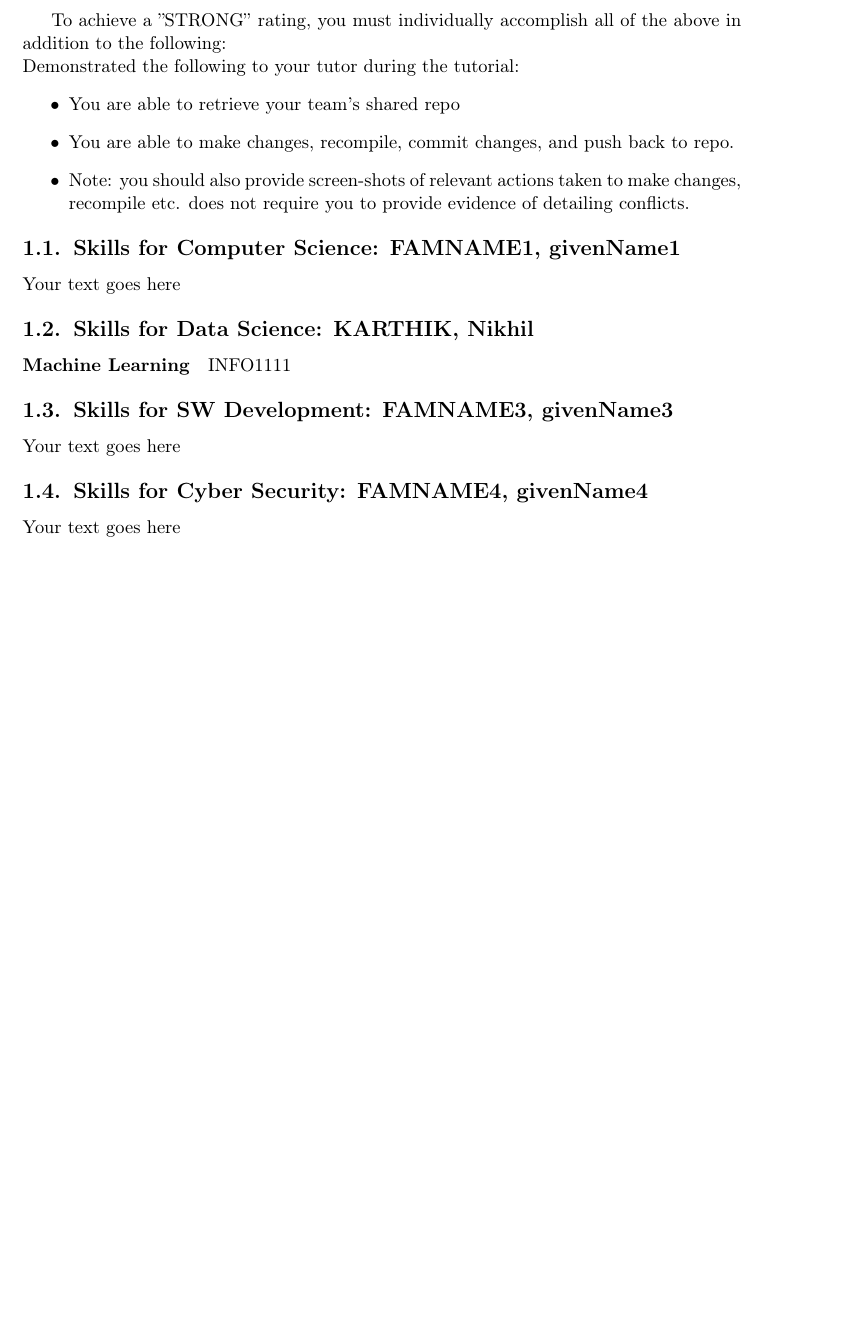
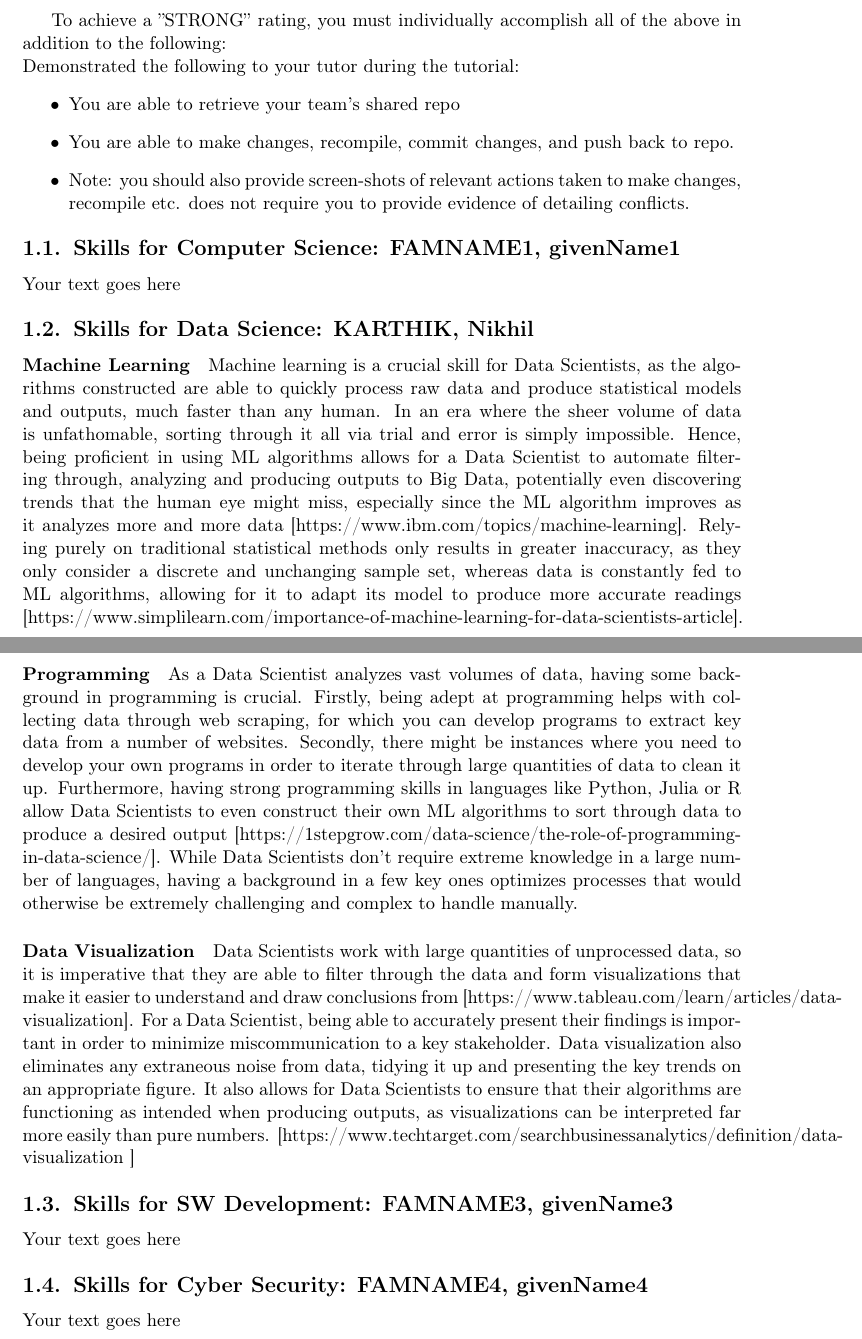
Before and after one commit to NikhilKarthik77/INFO1111_CC09, a LaTeX document (INFO1111 Skills Template/INFO1111 Skills Template.tex): part of page 6 of 13 before the commit and two parts of pages 6 and 7 of 14 after it, the two joined at a grey line, cut so that both start at the same text, the shorter picture padded with empty space. Compiled offline with pdfLaTeX.

Commit message:
/Users/nikhil/Library/CloudStorage/OneDrive-TheUniversityofSydney(Students)/Semester 1 2024/INFO1111/INFO1111_CC09/INFO1111 Skills Template

```diff
--- a/INFO1111 Skills Template/INFO1111 Skills Template.tex
+++ b/INFO1111 Skills Template/INFO1111 Skills Template.tex
@@ -196,7 +196,17 @@ Your text goes here
 
 \subsection{Skills for \majB: \studB}
 
-\paragraph{Machine Learning}INFO1111
+\paragraph{Machine Learning}
+
+Machine learning is a crucial skill for Data Scientists, as the algorithms constructed are able to quickly process raw data and produce statistical models and outputs, much faster than any human. In an era where the sheer volume of data is unfathomable, sorting through it all via trial and error is simply impossible. Hence, being proficient in using ML algorithms allows for a Data Scientist to automate filtering through, analyzing and producing outputs to Big Data, potentially even discovering trends that the human eye might miss, especially since the ML algorithm improves as it analyzes more and more data [https://www.ibm.com/topics/machine-learning]. Relying purely on traditional statistical methods only results in greater inaccuracy, as they only consider a discrete and unchanging sample set, whereas data is constantly fed to ML algorithms, allowing for it to adapt its model to produce more accurate readings [https://www.simplilearn.com/importance-of-machine-learning-for-data-scientists-article].
+
+\paragraph{Programming}
+
+As a Data Scientist analyzes vast volumes of data, having some background in programming is crucial. Firstly, being adept at programming helps with collecting data through web scraping, for which you can develop programs to extract key data from a number of websites. Secondly, there might be instances where you need to develop your own programs in order to iterate through large quantities of data to clean it up. Furthermore, having strong programming skills in languages like Python, Julia or R allow Data Scientists to even construct their own ML algorithms to sort through data to produce a desired output [https://1stepgrow.com/data-science/the-role-of-programming-in-data-science/]. While Data Scientists don’t require extreme knowledge in a large number of languages, having a background in a few key ones optimizes processes that would otherwise be extremely challenging and complex to handle manually.
+
+\paragraph{Data Visualization}
+
+Data Scientists work with large quantities of unprocessed data, so it is imperative that they are able to filter through the data and form visualizations that make it easier to understand and draw conclusions from [https://www.tableau.com/learn/articles/data-visualization]. For a Data Scientist, being able to accurately present their findings is important in order to minimize miscommunication to a key stakeholder. Data visualization also eliminates any extraneous noise from data, tidying it up and presenting the key trends on an appropriate figure. It also allows for Data Scientists to ensure that their algorithms are functioning as intended when producing outputs, as visualizations can be interpreted far more easily than pure numbers. [https://www.techtarget.com/searchbusinessanalytics/definition/data-visualization ]
 
 \subsection{Skills for \majC: \studC}
 
```
Also changed, not shown: INFO1111 Skills Template/main.bib (+1 -1 lines), INFO1111 Skills Template/INFO1111 Skills Template.pdf, 3 other files.
